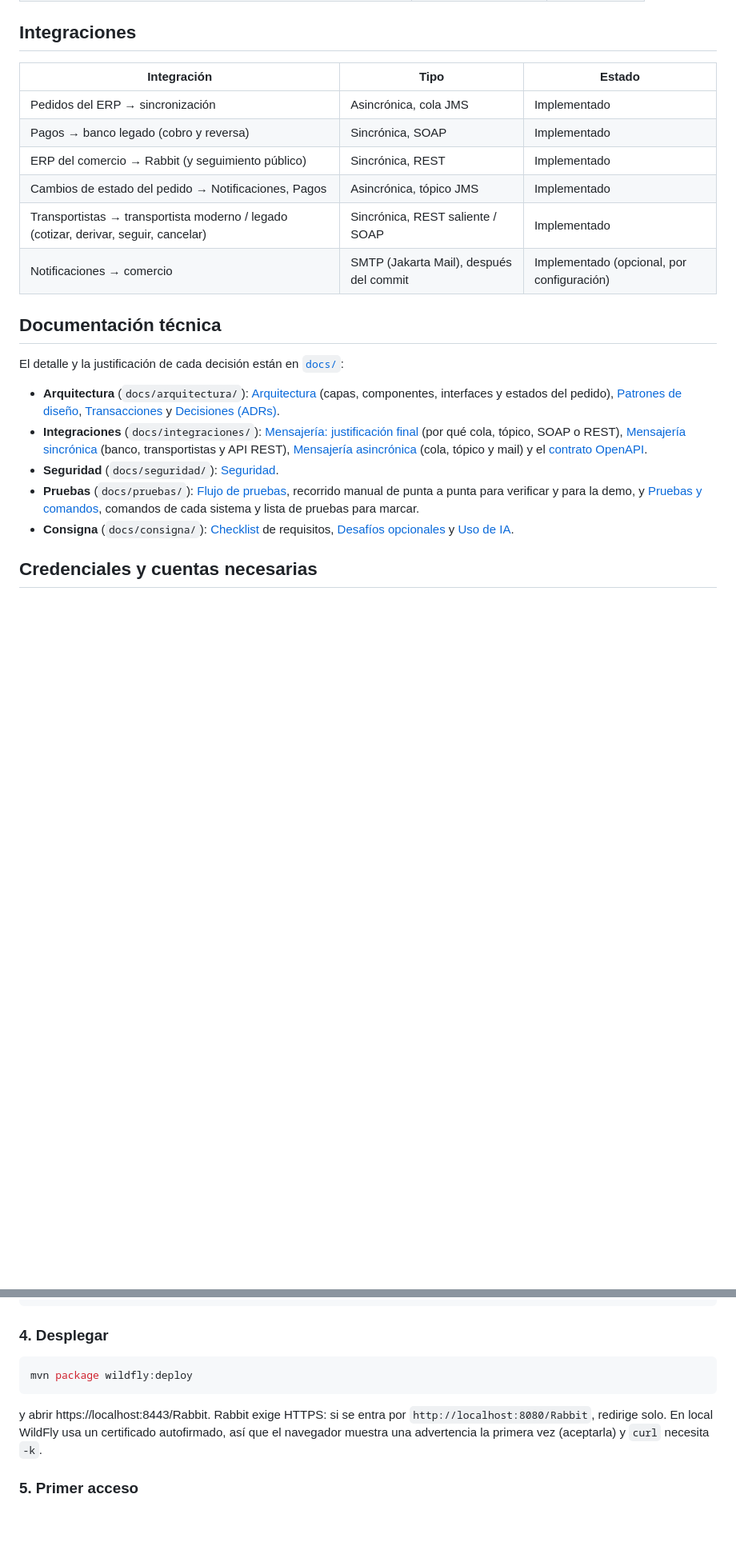
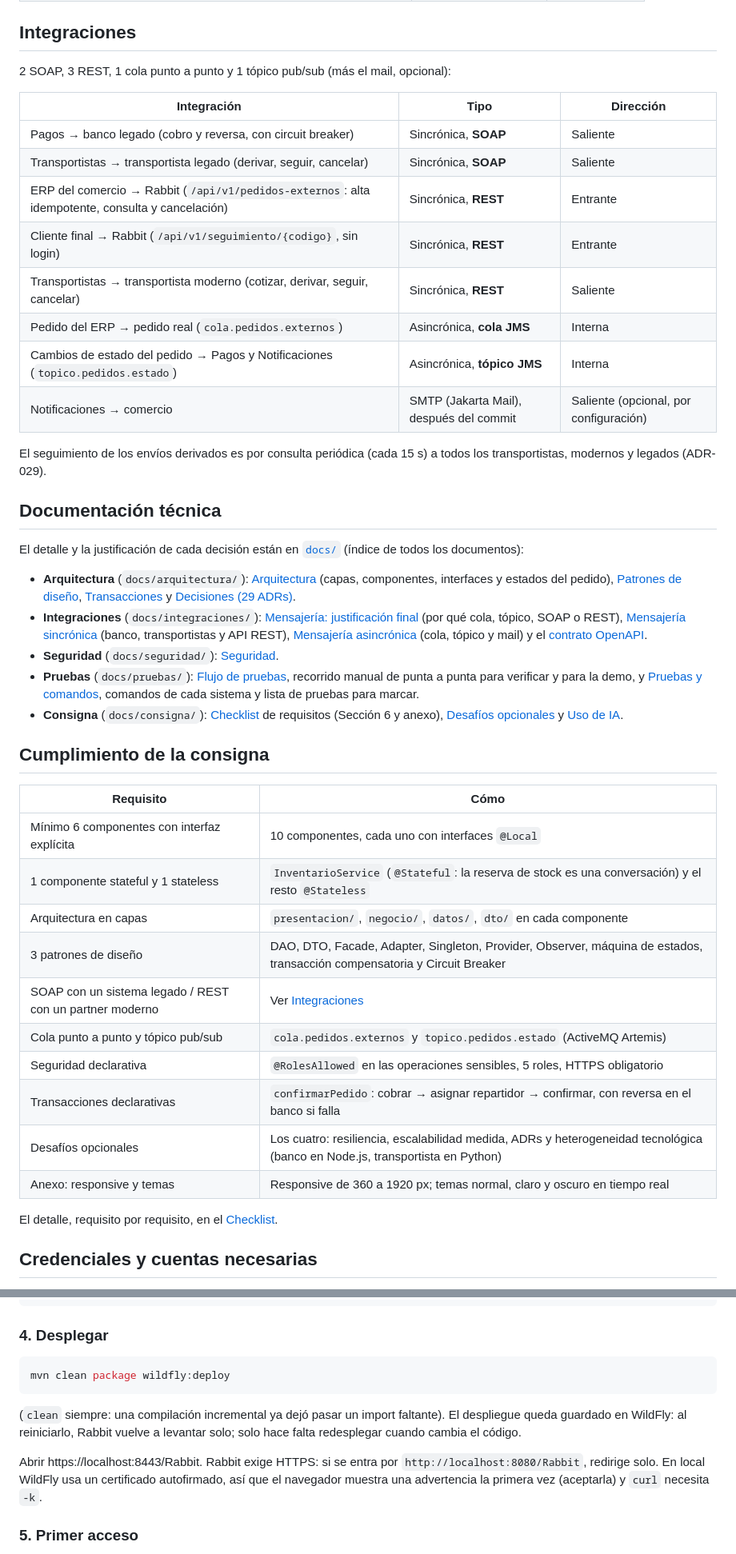
Before and after one commit to feliforte14/Rabbit, a Markdown page: README.md, 2 parts joined by grey strips. Shown at 80% size. GitHub-like rendering; blank space fills up the shorter version.

````diff
--- a/README.md
+++ b/README.md
@@ -102,25 +113,49 @@ transportista-moderno/     ← un transportista REST como servicio aparte (Pytho
 
 ## Integraciones
 
-| Integración | Tipo | Estado |
+2 SOAP, 3 REST, 1 cola punto a punto y 1 tópico pub/sub (más el mail, opcional):
+
+| Integración | Tipo | Dirección |
 |---|---|---|
-| Pedidos del ERP → sincronización | Asincrónica, cola JMS | Implementado |
-| Pagos → banco legado (cobro y reversa) | Sincrónica, SOAP | Implementado |
-| ERP del comercio → Rabbit (y seguimiento público) | Sincrónica, REST | Implementado |
-| Cambios de estado del pedido → Notificaciones, Pagos | Asincrónica, tópico JMS | Implementado |
-| Transportistas → transportista moderno / legado (cotizar, derivar, seguir, cancelar) | Sincrónica, REST saliente / SOAP | Implementado |
-| Notificaciones → comercio | SMTP (Jakarta Mail), después del commit | Implementado (opcional, por configuración) |
+| Pagos → banco legado (cobro y reversa, con circuit breaker) | Sincrónica, **SOAP** | Saliente |
+| Transportistas → transportista legado (derivar, seguir, cancelar) | Sincrónica, **SOAP** | Saliente |
+| ERP del comercio → Rabbit (`/api/v1/pedidos-externos`: alta idempotente, consulta y cancelación) | Sincrónica, **REST** | Entrante |
+| Cliente final → Rabbit (`/api/v1/seguimiento/{codigo}`, sin login) | Sincrónica, **REST** | Entrante |
+| Transportistas → transportista moderno (cotizar, derivar, seguir, cancelar) | Sincrónica, **REST** | Saliente |
+| Pedido del ERP → pedido real (`cola.pedidos.externos`) | Asincrónica, **cola JMS** | Interna |
+| Cambios de estado del pedido → Pagos y Notificaciones (`topico.pedidos.estado`) | Asincrónica, **tópico JMS** | Interna |
+| Notificaciones → comercio | SMTP (Jakarta Mail), después del commit | Saliente (opcional, por configuración) |
+
+El seguimiento de los envíos derivados es por consulta periódica (cada
+15 s) a todos los transportistas, modernos y legados (ADR-029).
 
 ## Documentación técnica
 
 El detalle y la justificación de cada decisión están en
-[`docs/`](docs/README.md):
+[`docs/`](docs/README.md) (índice de todos los documentos):
 
-- **Arquitectura** (`docs/arquitectura/`): [Arquitectura](docs/arquitectura/ARQUITECTURA.md) (capas, componentes, interfaces y estados del pedido), [Patrones de diseño](docs/arquitectura/PATRONES.md), [Transacciones](docs/arquitectura/TRANSACCIONES.md) y [Decisiones (ADRs)](docs/arquitectura/DECISIONES.md).
+- **Arquitectura** (`docs/arquitectura/`): [Arquitectura](docs/arquitectura/ARQUITECTURA.md) (capas, componentes, interfaces y estados del pedido), [Patrones de diseño](docs/arquitectura/PATRONES.md), [Transacciones](docs/arquitectura/TRANSACCIONES.md) y [Decisiones (29 ADRs)](docs/arquitectura/DECISIONES.md).
 - **Integraciones** (`docs/integraciones/`): [Mensajería: justificación final](docs/integraciones/MensajeriaFinal.md) (por qué cola, tópico, SOAP o REST), [Mensajería sincrónica](docs/integraciones/MENSAJERIA-SINCRONICA.md) (banco, transportistas y API REST), [Mensajería asincrónica](docs/integraciones/MENSAJERIA-ASINCRONICA.md) (cola, tópico y mail) y el [contrato OpenAPI](docs/integraciones/openapi.yaml).
 - **Seguridad** (`docs/seguridad/`): [Seguridad](docs/seguridad/SEGURIDAD.md).
 - **Pruebas** (`docs/pruebas/`): [Flujo de pruebas](docs/pruebas/FLUJO-DE-PRUEBAS.md), recorrido manual de punta a punta para verificar y para la demo, y [Pruebas y comandos](docs/pruebas/PRUEBAS-Y-COMANDOS.md), comandos de cada sistema y lista de pruebas para marcar.
-- **Consigna** (`docs/consigna/`): [Checklist](docs/consigna/CHECKLIST.md) de requisitos, [Desafíos opcionales](docs/consigna/DESAFIOS-OPCIONALES.md) y [Uso de IA](docs/consigna/USO-DE-IA.md).
+- **Consigna** (`docs/consigna/`): [Checklist](docs/consigna/CHECKLIST.md) de requisitos (Sección 6 y anexo), [Desafíos opcionales](docs/consigna/DESAFIOS-OPCIONALES.md) y [Uso de IA](docs/consigna/USO-DE-IA.md).
+
+## Cumplimiento de la consigna
+
+| Requisito | Cómo |
+|---|---|
+| Mínimo 6 componentes con interfaz explícita | 10 componentes, cada uno con interfaces `@Local` |
+| 1 componente stateful y 1 stateless | `InventarioService` (`@Stateful`: la reserva de stock es una conversación) y el resto `@Stateless` |
+| Arquitectura en capas | `presentacion/`, `negocio/`, `datos/`, `dto/` en cada componente |
+| 3 patrones de diseño | DAO, DTO, Facade, Adapter, Singleton, Provider, Observer, máquina de estados, transacción compensatoria y Circuit Breaker |
+| SOAP con un sistema legado / REST con un partner moderno | Ver [Integraciones](#integraciones) |
+| Cola punto a punto y tópico pub/sub | `cola.pedidos.externos` y `topico.pedidos.estado` (ActiveMQ Artemis) |
+| Seguridad declarativa | `@RolesAllowed` en las operaciones sensibles, 5 roles, HTTPS obligatorio |
+| Transacciones declarativas | `confirmarPedido`: cobrar → asignar repartidor → confirmar, con reversa en el banco si falla |
+| Desafíos opcionales | Los cuatro: resiliencia, escalabilidad medida, ADRs y heterogeneidad tecnológica (banco en Node.js, transportista en Python) |
+| Anexo: responsive y temas | Responsive de 360 a 1920 px; temas normal, claro y oscuro en tiempo real |
+
+El detalle, requisito por requisito, en el [Checklist](docs/consigna/CHECKLIST.md).
 
 ## Credenciales y cuentas necesarias
 
@@ -291,10 +326,14 @@ el plugin las toma del `<server>` con id `rabbit-wildfly` de
 ### 4. Desplegar
 
 ```bash
-mvn package wildfly:deploy
+mvn clean package wildfly:deploy
 ```
 
-y abrir https://localhost:8443/Rabbit. Rabbit exige HTTPS: si se entra por
+(`clean` siempre: una compilación incremental ya dejó pasar un import
+faltante). El despliegue queda guardado en WildFly: al reiniciarlo, Rabbit
+vuelve a levantar solo; solo hace falta redesplegar cuando cambia el código.
+
+Abrir https://localhost:8443/Rabbit. Rabbit exige HTTPS: si se entra por
 `http://localhost:8080/Rabbit`, redirige solo. En local WildFly usa un
 certificado autofirmado, así que el navegador muestra una advertencia la
 primera vez (aceptarla) y `curl` necesita `-k`.
````
Also changed, not shown: other parts of README.md (+31 -8 lines), docs/consigna/CHECKLIST.md (+1 -1 lines).
